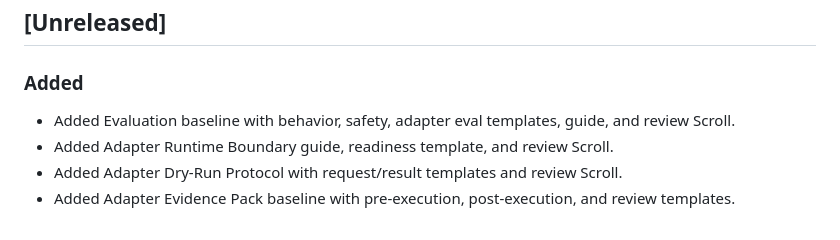
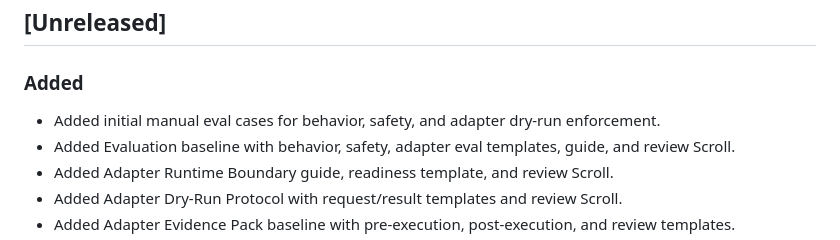
Before and after one commit to EddieRiq/konoha-agentic-academy, a Markdown page: CHANGELOG.md, the part around the change. Drawn GitHub-style.

```diff
--- a/CHANGELOG.md
+++ b/CHANGELOG.md
@@ -22,6 +22,8 @@ This project is early stage. Version numbers may be adjusted once the first publ
 
 
 
+
+- Added initial manual eval cases for behavior, safety, and adapter dry-run enforcement.
 - Added Evaluation baseline with behavior, safety, adapter eval templates, guide, and review Scroll.
 - Added Adapter Runtime Boundary guide, readiness template, and review Scroll.
 - Added Adapter Dry-Run Protocol with request/result templates and review Scroll.
```
Also changed, not shown: docs/roadmap.md (+4 -0 lines), evals/README.md (+6 -0 lines).
